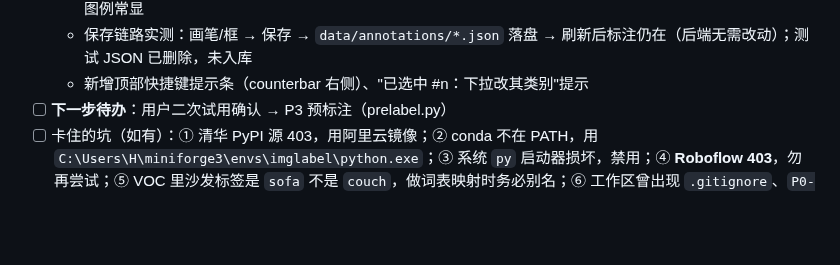
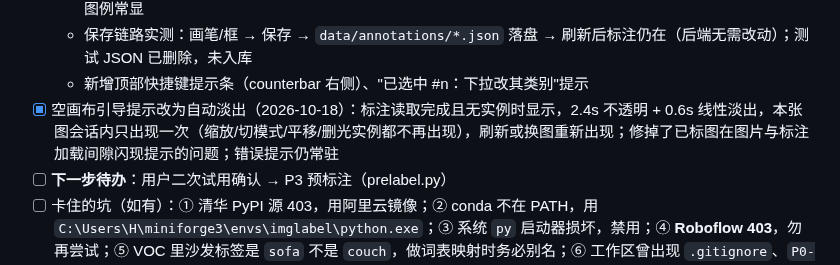
Before and after one commit to beilun1/imglabel, a Markdown page: CONTEXT.md, the part around the change. GitHub-like rendering; blank space fills up the shorter version.

Commit message:
docs: CONTEXT记录P2引导提示淡出

```diff
--- a/CONTEXT.md
+++ b/CONTEXT.md
@@ -26,6 +26,7 @@
     语义模式改为白色 50% 提亮原图 + 同类合并填充 0.7；修 `.legend{display:grid}` 覆盖 hidden 导致图例常显
   - 保存链路实测：画笔/框 → 保存 → `data/annotations/*.json` 落盘 → 刷新后标注仍在（后端无需改动）；测试 JSON 已删除，未入库
   - 新增顶部快捷键提示条（counterbar 右侧）、"已选中 #n：下拉改其类别"提示
+- [x] 空画布引导提示改为自动淡出（2026-10-18）：标注读取完成且无实例时显示，2.4s 不透明 + 0.6s 线性淡出，本张图会话内只出现一次（缩放/切模式/平移/删光实例都不再出现），刷新或换图重新出现；修掉了已标图在图片与标注加载间隙闪现提示的问题；错误提示仍常驻
 - [ ] **下一步待办**：用户二次试用确认 → P3 预标注（prelabel.py）
 - [ ] 卡住的坑（如有）：① 清华 PyPI 源 403，用阿里云镜像；② conda 不在 PATH，用 `C:\Users\H\miniforge3\envs\imglabel\python.exe`；③ 系统 `py` 启动器损坏，禁用；④ **Roboflow 403**，勿再尝试；⑤ VOC 里沙发标签是 `sofa` 不是 `couch`，做词表映射时务必别名；⑥ 工作区曾出现 `.gitignore`、`P0-提示词.md` 被移入 `p0/` 的情况，已恢复根目录原文件（内容逐字节一致），`p0/` 保留作归档；⑦ GitHub 平时可 push，但**大文件并发下载时会超时**，需等下载结束再 push；⑧ **数据集自带标注不可信**：人工抽查发现 COCO/VOC 里有静物油画、极暗近全黑、目标仅占 1.2% 的图，**P3 预标注前不要相信数据集标签，必须人眼复核**；⑨ 列表页状态判定：无 JSON 文件须显示「未标」——「文件不存在」与「空标注 JSON」是两回事，空 JSON 才显示「已标(空)」（此 bug 已在初版修复）；⑩ **快捷键焦点失效**：键盘处理器对 select/input 一律 return，点过类别下拉框后所有快捷键失效——只对文本输入框跳过，其他控件要 preventDefault 防止下拉框按字母跳选项；⑪ **单击/直线笔画无法保存**：画笔只存笔触中心线，`strokePts<2` 丢弃单击、Douglas-Peucker 把直线简化成 2 点再被 `<3` 丢弃——必须按笔刷粗细栅格化取轮廓；⑫ Flask 非 debug 模式会**缓存模板**，改 templates/ 后必须重启服务才生效（JS/CSS 不缓存）；⑬ 5000 端口常被用户手动开的旧服务占用，自测用 `python -c "import app; app.app.run(port=5001)"`，不要改 app.py 端口；⑭ **假性故障「标注页没图」**：不是浏览器缓存——是旧服务进程没关，Windows 上 Werkzeug 用 SO_REUSEADDR，新进程也能绑同一端口却收不到请求，旧进程缓存的旧模板 + 磁盘上的新 JS 不匹配导致脚本崩溃。现已加：启动前端口占用检测（占用即报错退出）、模板热重载、页面/前端资源 no-store、模板与脚本版本不一致红条提示；⑮ **图片加载失败必须显式提示**：原 `img.onerror` 也 resolve，imgW=0 时只画底色、静默空白；现画布中央显示「图片加载失败：文件名（HTTP 状态）」，且禁止保存以免空标注覆盖已有 JSON；⑯ 测试图片加载失败**不要改坏 data/curated/images 里的真实图片**（已被安全策略拦截），用不存在的文件名在浏览器里调 load() 测
 
```
